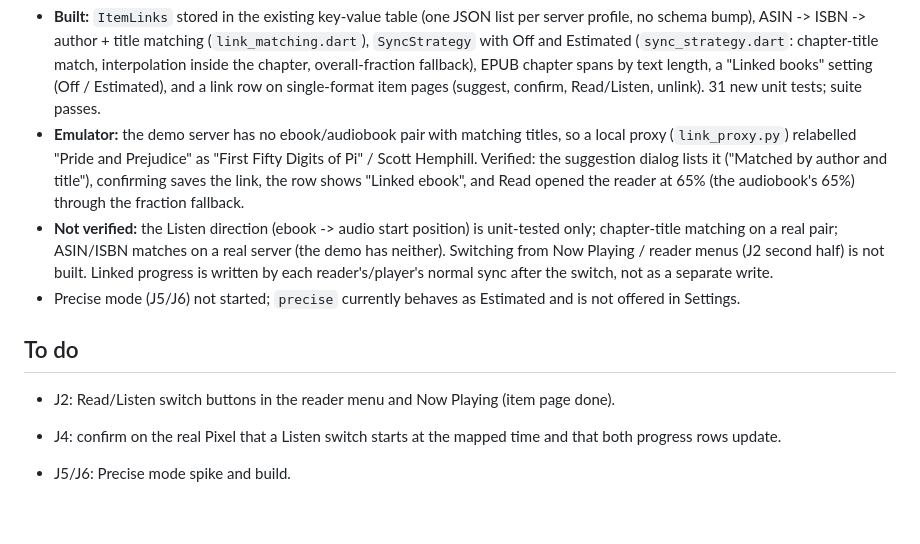
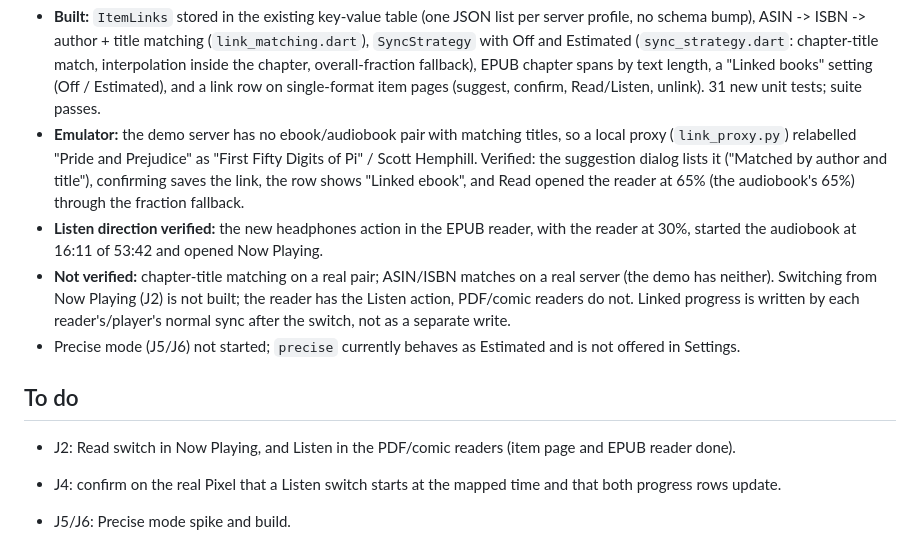
Before and after one commit to CodeNeedsCoffee/Steeped, a Markdown page: ROADMAP.md, the part around the change. Drawn GitHub-style; blank space fills up the shorter version.

Commit message:
ROADMAP: Listen direction verified

```diff
--- a/ROADMAP.md
+++ b/ROADMAP.md
@@ -406,15 +406,16 @@ Overlay) and no PDF or comic items, so PDF and CBZ checks are blocked there.
   (`link_proxy.py`) relabelled "Pride and Prejudice" as "First Fifty Digits of Pi" / Scott Hemphill. Verified: the
   suggestion dialog lists it ("Matched by author and title"), confirming saves the link, the row shows "Linked
   ebook", and Read opened the reader at 65% (the audiobook's 65%) through the fraction fallback.
-- **Not verified:** the Listen direction (ebook -> audio start position) is unit-tested only; chapter-title matching on a
-  real pair; ASIN/ISBN matches on a real server (the demo has neither). Switching from Now Playing / reader menus
-  (J2 second half) is not built. Linked progress is written by each reader's/player's normal sync after the
+- **Listen direction verified:** the new headphones action in the EPUB reader, with the reader at 30%, started the
+  audiobook at 16:11 of 53:42 and opened Now Playing.
+- **Not verified:** chapter-title matching on a real pair; ASIN/ISBN matches on a real server (the demo has neither). Switching from Now Playing
+  (J2) is not built; the reader has the Listen action, PDF/comic readers do not. Linked progress is written by each reader's/player's normal sync after the
   switch, not as a separate write.
 - Precise mode (J5/J6) not started; `precise` currently behaves as Estimated and is not offered in Settings.
 
 ## To do
 
-- J2: Read/Listen switch buttons in the reader menu and Now Playing (item page done).
+- J2: Read switch in Now Playing, and Listen in the PDF/comic readers (item page and EPUB reader done).
 - J4: confirm on the real Pixel that a Listen switch starts at the mapped time and that both progress rows update.
 - J5/J6: Precise mode spike and build.
 - J7: emulator check of Listen direction and of a real ASIN/ISBN pair.
```
